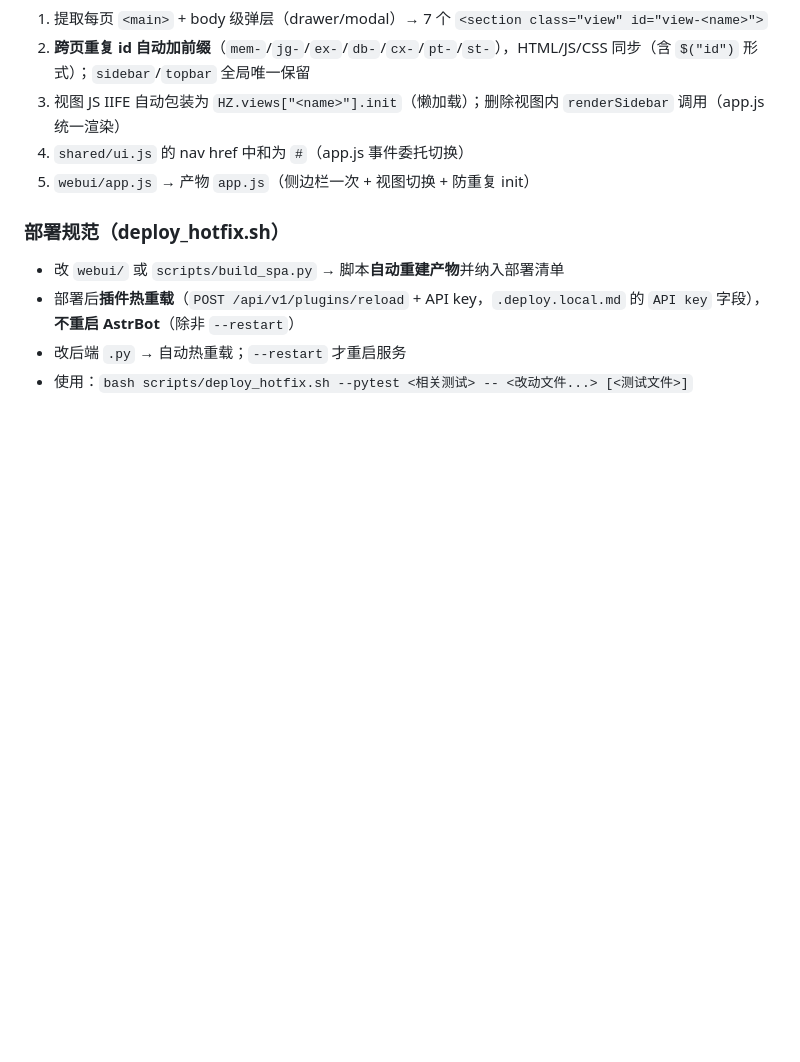
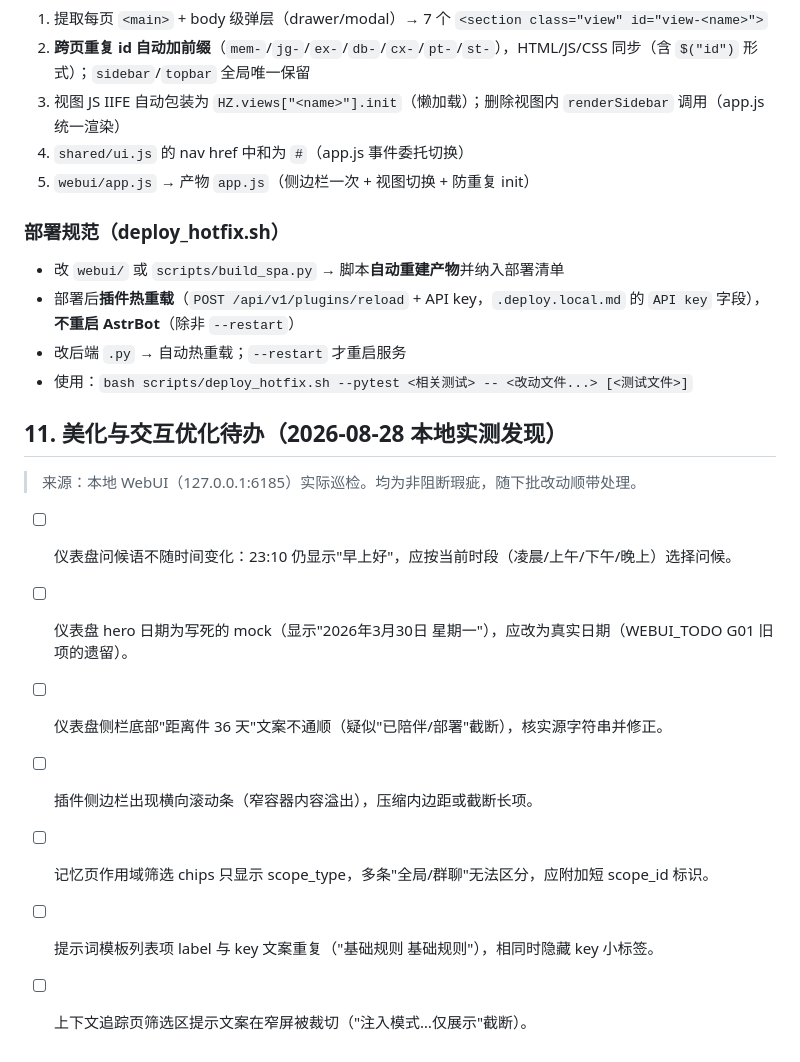
Before and after one commit to LovieCode/astrbot_plugin_humanize, a Markdown page: WEBUI_TODO.md, the part around the change. Drawn GitHub-style; blank space fills up the shorter version.

Commit message:
docs(webui): record beautification backlog from local UI walkthrough

```diff
--- a/WEBUI_TODO.md
+++ b/WEBUI_TODO.md
@@ -367,3 +367,15 @@
 - 部署后**插件热重载**（`POST /api/v1/plugins/reload` + API key，`.deploy.local.md` 的 `API key` 字段），**不重启 AstrBot**（除非 `--restart`）
 - 改后端 `.py` → 自动热重载；`--restart` 才重启服务
 - 使用：`bash scripts/deploy_hotfix.sh --pytest <相关测试> -- <改动文件...> [<测试文件>]`
+
+## 11. 美化与交互优化待办（2026-08-28 本地实测发现）
+
+> 来源：本地 WebUI（127.0.0.1:6185）实际巡检。均为非阻断瑕疵，随下批改动顺带处理。
+
+- [ ] 仪表盘问候语不随时间变化：23:10 仍显示"早上好"，应按当前时段（凌晨/上午/下午/晚上）选择问候。
+- [ ] 仪表盘 hero 日期为写死的 mock（显示"2026年3月30日 星期一"），应改为真实日期（WEBUI_TODO G01 旧项的遗留）。
+- [ ] 仪表盘侧栏底部"距离件 36 天"文案不通顺（疑似"已陪伴/部署"截断），核实源字符串并修正。
+- [ ] 插件侧边栏出现横向滚动条（窄容器内容溢出），压缩内边距或截断长项。
+- [ ] 记忆页作用域筛选 chips 只显示 scope_type，多条"全局/群聊"无法区分，应附加短 scope_id 标识。
+- [ ] 提示词模板列表项 label 与 key 文案重复（"基础规则 基础规则"），相同时隐藏 key 小标签。
+- [ ] 上下文追踪页筛选区提示文案在窄屏被裁切（"注入模式…仅展示"截断）。
```
